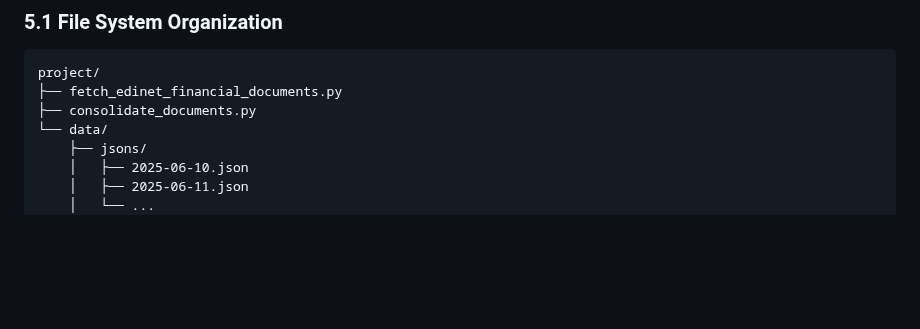
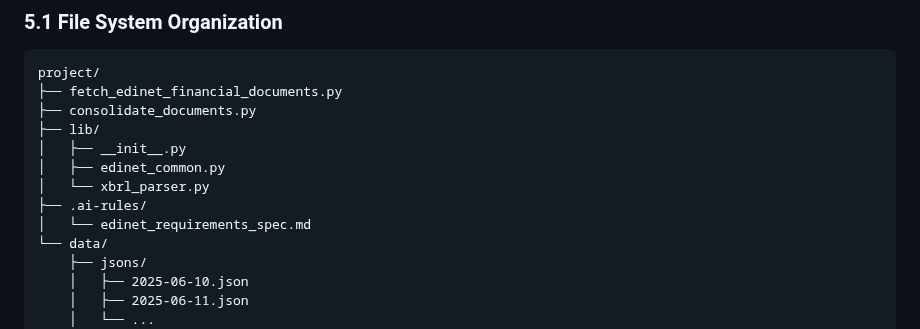
Before and after one commit to mikanmarusan/edinet, a Markdown page: .ai-rules/edinet_requirements_spec.md, the part around the change. Rendered like a GitHub page; blank space fills up the shorter version.

```diff
--- a/.ai-rules/edinet_requirements_spec.md
+++ b/.ai-rules/edinet_requirements_spec.md
@@ -201,6 +201,12 @@ python consolidate_documents.py --inputdir data/jsons/ --output data/edinet.json
 project/
 ├── fetch_edinet_financial_documents.py
 ├── consolidate_documents.py
+├── lib/
+│   ├── __init__.py
+│   ├── edinet_common.py
+│   └── xbrl_parser.py
+├── .ai-rules/
+│   └── edinet_requirements_spec.md
 └── data/
     ├── jsons/
     │   ├── 2025-06-10.json
```
Also changed, not shown: CLAUDE.md (+7 -0 lines), README.md (+21 -0 lines).
